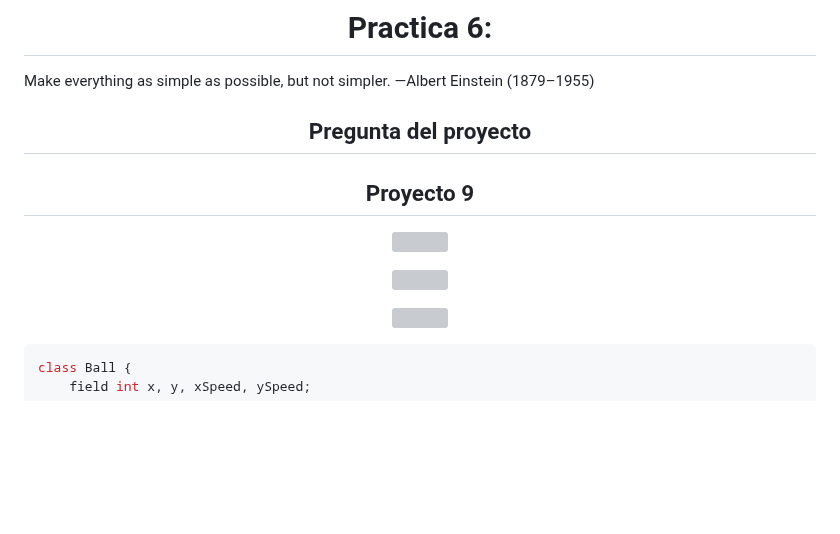
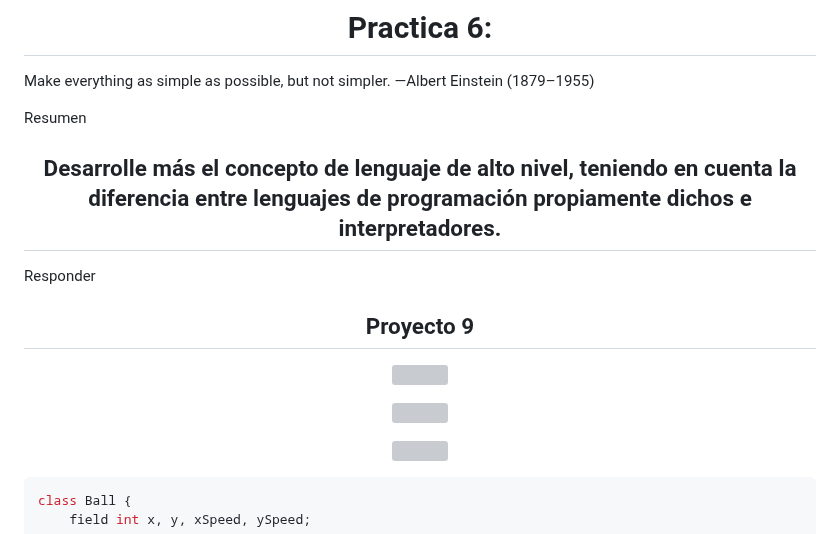
Before and after one commit to ArquitecturaComputadores-Grupo6/CodeCraft, a Markdown page: practica6/README.md, the part around one of its changes. GitHub-like rendering; blank space fills up the shorter version; grey boxes are pictures that could not be loaded.

```diff
--- a/practica6/README.md
+++ b/practica6/README.md
@@ -3,9 +3,11 @@
 Make everything as simple as possible, but not simpler.
 —Albert Einstein (1879–1955)
 
+Resumen
 
-<h2 align="center">Pregunta del proyecto</h2>
+<h2 align="center">Desarrolle más el concepto de lenguaje de alto nivel, teniendo en cuenta la diferencia entre lenguajes de programación propiamente dichos e interpretadores.</h2>
 
+Responder
 
 <h2 align="center">Proyecto 9</h2>
 
```
Also changed, not shown: other parts of practica6/README.md (+2 -2 lines).
